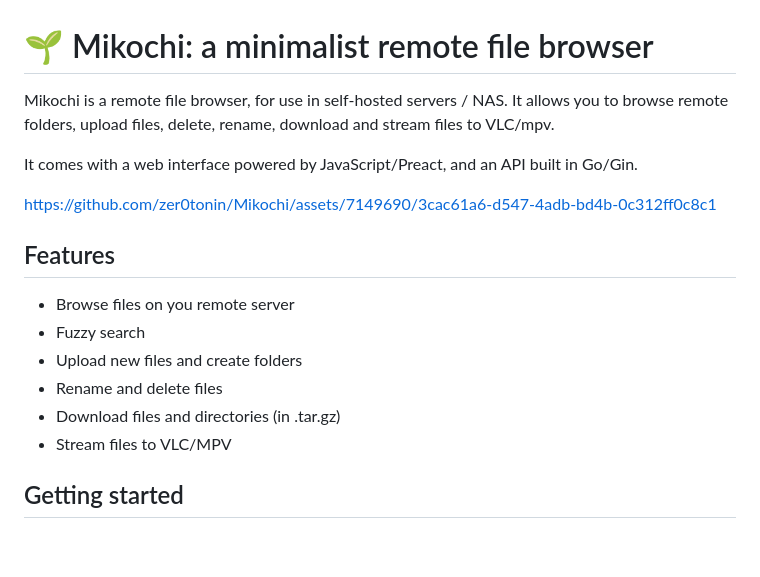
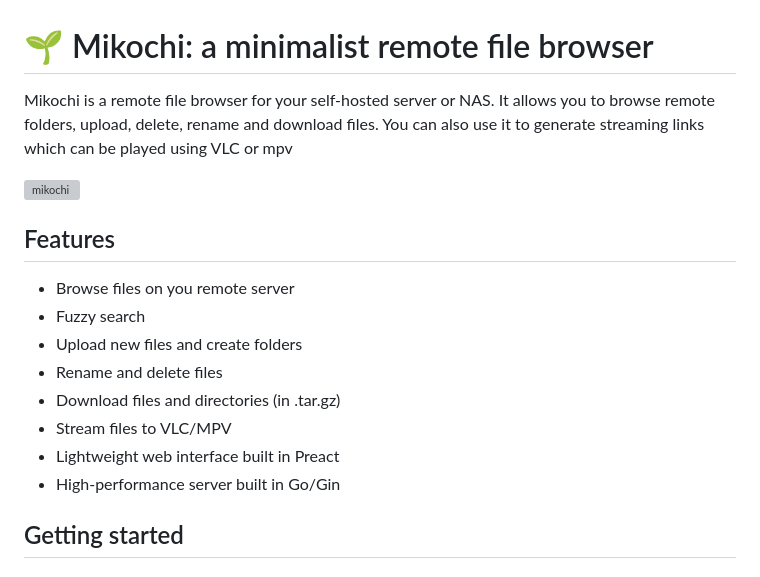
Before and after one commit to zer0tonin/Mikochi, a Markdown page: README.md, the part around the change. GitHub-like rendering; blank space fills up the shorter version; grey boxes are pictures that could not be loaded.

```diff
--- a/README.md
+++ b/README.md
@@ -1,11 +1,11 @@
 # 🌱 Mikochi: a minimalist remote file browser
 
-Mikochi is a remote file browser, for use in self-hosted servers / NAS.
-It allows you to browse remote folders, upload files, delete, rename, download and stream files to VLC/mpv.
+Mikochi is a remote file browser for your self-hosted server or NAS.
+It allows you to browse remote folders, upload, delete, rename and download files.
+You can also use it to generate streaming links which can be played using VLC or mpv
 
-It comes with a web interface powered by JavaScript/Preact, and an API built in Go/Gin.
+<img width="888" height="480" alt="mikochi" src="https://github.com/user-attachments/assets/48141ba4-7015-45fa-81ee-dfecb347c48f" />
 
-https://github.com/zer0tonin/Mikochi/assets/7149690/3cac61a6-d547-4adb-bd4b-0c312ff0c8c1
 
 ## Features
 
@@ -15,6 +15,8 @@ https://github.com/zer0tonin/Mikochi/assets/7149690/3cac61a6-d547-4adb-bd4b-0c31
 * Rename and delete files
 * Download files and directories (in .tar.gz)
 * Stream files to VLC/MPV
+* Lightweight web interface built in Preact
+* High-performance server built in Go/Gin
 
 ## Getting started
 
```
